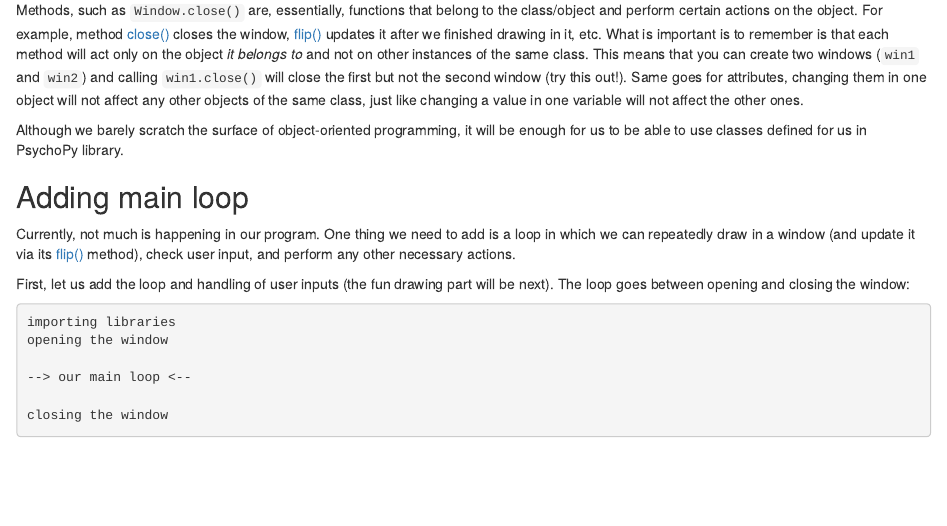
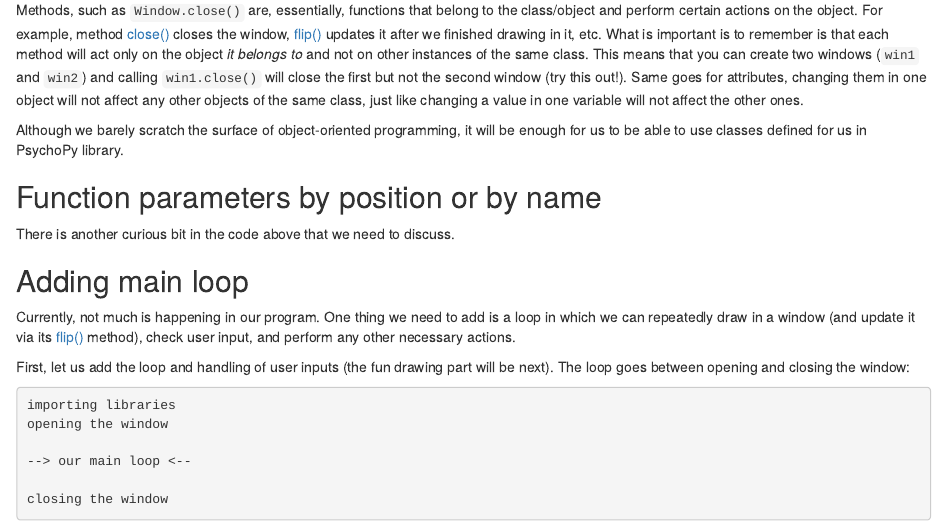
Before and after one commit to alexander-pastukhov/writing-games-with-python-and-psychopy, an R Markdown document (06-psychopy.Rmd): the page in a window 1100 px wide, from 1380 px down. Rendered offline with R 4.5, knitr and Pandoc, with nearby package versions; drawn as R Markdown's standard HTML page in place of the format the file asks for.

Commit message:
Started to write about position / named arguments

```diff
--- a/06-psychopy.Rmd
+++ b/06-psychopy.Rmd
@@ -47,6 +47,9 @@ To understand both properties and class/object distinction better, put a breakpo
 Methods, such as `Window.close()` are, essentially, functions that belong to the class/object and perform certain actions on the object. For example, method [close()](https://psychopy.org/api/visual/window.html#psychopy.visual.Window.close) closes the window, [flip()](https://psychopy.org/api/visual/window.html#psychopy.visual.Window.flip) updates it after we finished drawing in it, etc. What is important is to remember is that each method will act only on the object _it belongs to_ and not on other instances of the same class. This means that you can create two windows (`win1` and `win2`) and calling `win1.close()` will close the first but not the second window (try this out!). Same goes for attributes, changing them in one object will not affect any other objects of the same class, just like changing a value in one variable will not affect the other ones.
 
 Although we barely scratch the surface of object-oriented programming, it will be enough for us to be able to use classes defined for us in PsychoPy library.
+
+## Function parameters by position or by name{#arguments-by-position-or-name}
+There is another curious bit in the code above that we need to discuss.
 
 ## Adding main loop
 Currently, not much is happening in our program. One thing we need to add is a loop in which we can repeatedly draw in a window (and update it via its [flip()](https://psychopy.org/api/visual/window.html#psychopy.visual.Window.flip) method), check user input, and perform any other necessary actions.
```
